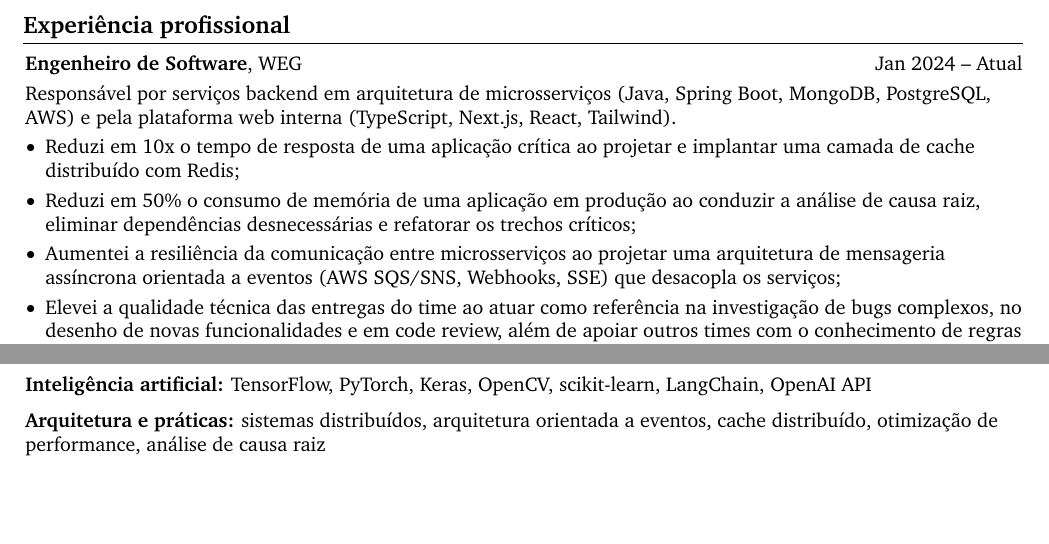
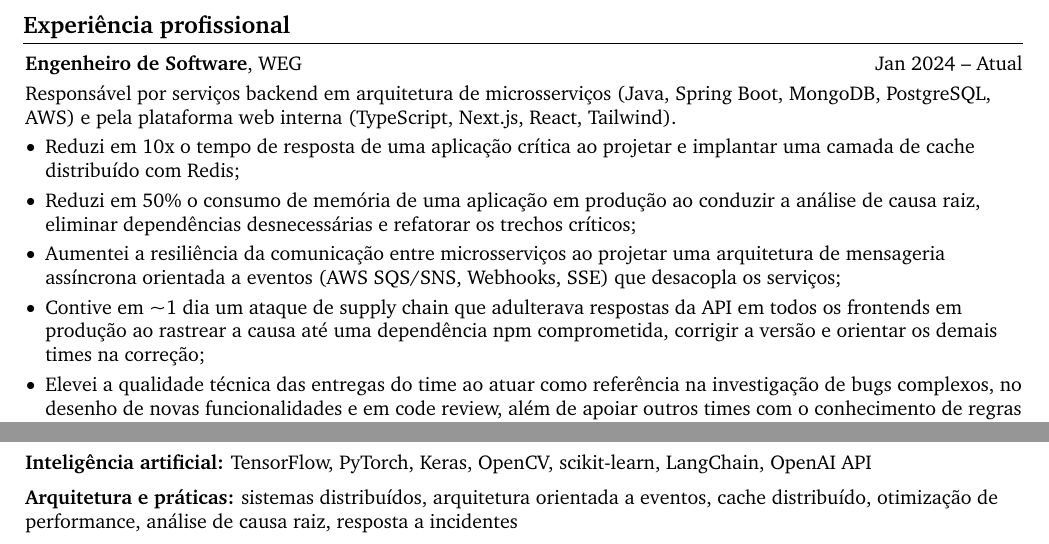
Before and after one commit to no-code-luanws/cv, a LaTeX document (documents/main.tex, which reads documents/cv.tex): two parts of pages 1 and 2 of 2, joined at a grey line, cut so that both start at the same text, the shorter picture padded with empty space. Compiled offline with pdfLaTeX.

Commit message:
Add supply-chain incident to CV
Updated the CV experience section with a significant supply-chain attack containment achievement and expanded the architecture/practices keywords to include incident response.

```diff
--- a/documents/cv.tex
+++ b/documents/cv.tex
@@ -51,6 +51,7 @@
         \item Reduzi em 10x o tempo de resposta de uma aplicação crítica ao projetar e implantar uma camada de cache distribuído com Redis;
         \item Reduzi em 50\% o consumo de memória de uma aplicação em produção ao conduzir a análise de causa raiz, eliminar dependências desnecessárias e refatorar os trechos críticos;
         \item Aumentei a resiliência da comunicação entre microsserviços ao projetar uma arquitetura de mensageria assíncrona orientada a eventos (AWS SQS/SNS, Webhooks, SSE) que desacopla os serviços;
+        \item Contive em \textasciitilde 1 dia um ataque de supply chain que adulterava respostas da API em todos os frontends em produção ao rastrear a causa até uma dependência npm comprometida, corrigir a versão e orientar os demais times na correção;
         \item Elevei a qualidade técnica das entregas do time ao atuar como referência na investigação de bugs complexos, no desenho de novas funcionalidades e em code review, além de apoiar outros times com o conhecimento de regras de negócio;
         \item Reduzi o tempo de reprodução de bugs com regras de negócio complexas de \textasciitilde 2h para \textasciitilde 5 min ao criar uma ferramenta interna de depuração que grava as requisições da aplicação à API e permite editá-las e reexecutá-las (Next.js, React, TypeScript);
         \item Viabilizei o teste seguro de alterações antes da publicação ao integrar a plataforma a um sistema de versionamento por branches inspirado no Git (Next.js, TypeScript, Redis);
@@ -160,5 +161,5 @@
 \vspace{0.2 cm}
 
 \begin{onecolentry}
-    \textbf{Arquitetura e práticas:} sistemas distribuídos, arquitetura orientada a eventos, cache distribuído, otimização de performance, análise de causa raiz
+    \textbf{Arquitetura e práticas:} sistemas distribuídos, arquitetura orientada a eventos, cache distribuído, otimização de performance, análise de causa raiz, resposta a incidentes
 \end{onecolentry}
```
